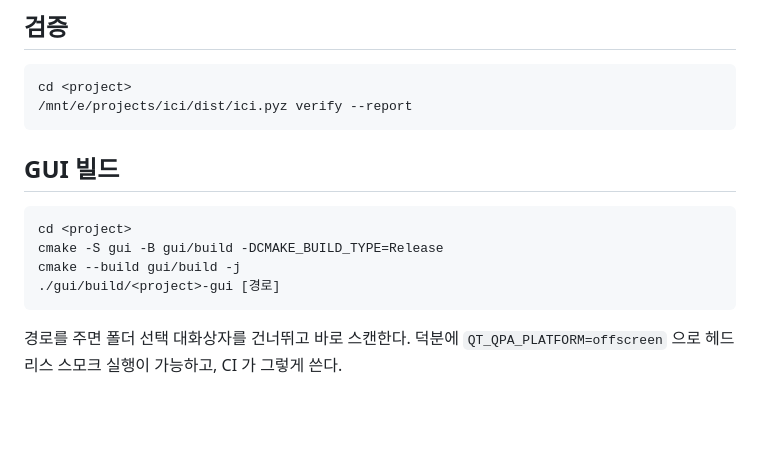
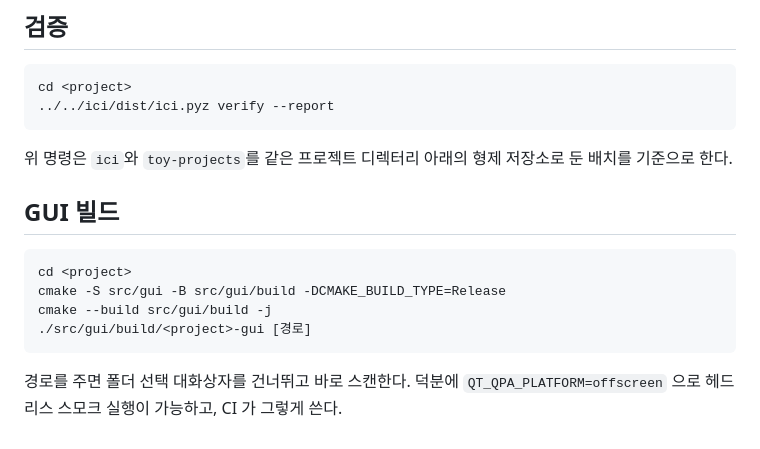
Before and after one commit to jihoon22-lee/toy-projects, a Markdown page: README.md, the part around the change. GitHub-like rendering; blank space fills up the shorter version.

Commit message:
docs(wsl): fix local verification and GUI build paths (#9)
* docs(wsl): update local ext4 development paths

* docs(wsl): record ext4 migration verification

````diff
--- a/README.md
+++ b/README.md
@@ -67,16 +67,19 @@ cpp_external_build_dirs = ["src/gui"]      # 바이너리를 만드는 엔진만
 
 ```bash
 cd <project>
-/mnt/e/projects/ici/dist/ici.pyz verify --report
+../../ici/dist/ici.pyz verify --report
 ```
+
+위 명령은 `ici`와 `toy-projects`를 같은 프로젝트 디렉터리 아래의 형제 저장소로 둔 배치를
+기준으로 한다.
 
 ## GUI 빌드
 
 ```bash
 cd <project>
-cmake -S gui -B gui/build -DCMAKE_BUILD_TYPE=Release
-cmake --build gui/build -j
-./gui/build/<project>-gui [경로]
+cmake -S src/gui -B src/gui/build -DCMAKE_BUILD_TYPE=Release
+cmake --build src/gui/build -j
+./src/gui/build/<project>-gui [경로]
 ```
 
 경로를 주면 폴더 선택 대화상자를 건너뛰고 바로 스캔한다. 덕분에
````
Also changed, not shown: workthrough/2026-08-29-wsl-ext4-migration.md (added, +70 -0 lines).
